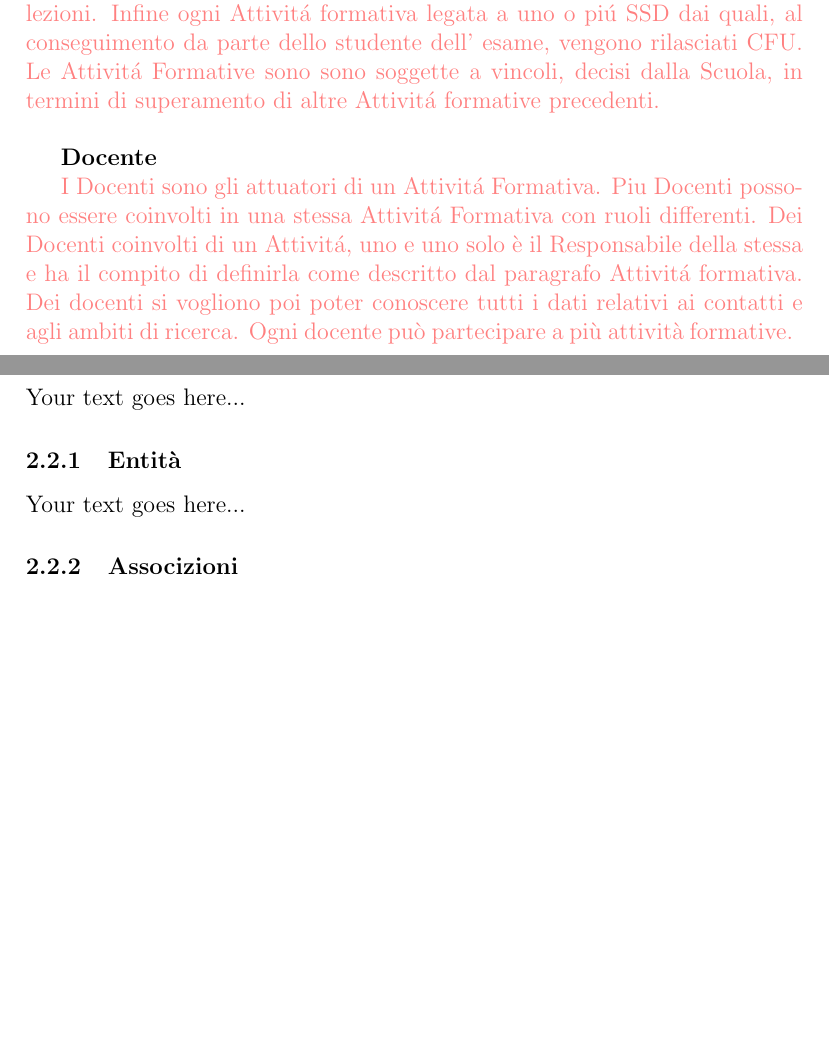
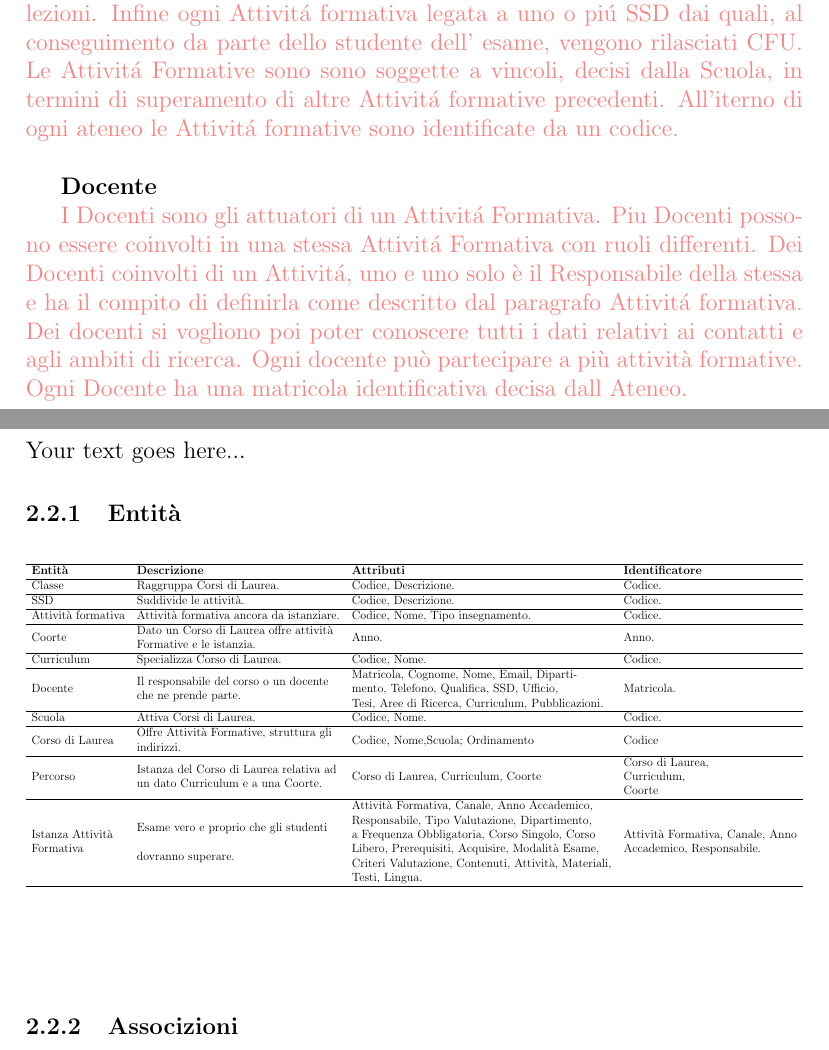
Before and after one commit to lucamoroz/Didactics_DB, a LaTeX document (Doc/report.tex): two parts of pages 4 and 6 of 10 before the commit and two parts of pages 4 and 6 of 11 after it, joined at a grey line, cut so that both start at the same text, the shorter picture padded with empty space. Compiled offline with pdfLaTeX; the source files are stored in an older character set and shown here as Unicode.

Commit message:
added Entità

```diff
--- a/Doc/report.tex
+++ b/Doc/report.tex
@@ -83,13 +84,13 @@ La modellazione viene fatta coerentemente al sito  \href{https://didattica.unipd
 
 \textbf{Attivit\'a Formativa}
 \par
-\textcolor{red!50} {Le Attivit\'a Formative sono il cuore di un Corso di Laure e rappresentano tutti gli step che uno studente deve superare per conseguire la Laurea. Le Attivit\'a formative possono essere di quattro tipi: Tirocinio, Lingua, Prova Finale e Insegnamenti. Ogni attivit\'a  formativa si inserisce in un Corso di Laurea in un anno (I, II, II IV o V a seconda del tipo di Laurea) e in un semestre ( I o II). Ogni Attivit\'a Formativa \'e riferita a un Docente responsabile che ha il compito di definirla in termini di: tipo di valutazione, prerequisiti, conoscenze e abilit\'a da acquisire, modalit\'a di esame, criterio di valutazione, contenuti, attivit\'a, materiali, testi consigliati e lingua di emissione. Ogni Attivit\'a formativa si riferisce poi a un Dipartimento some sede fisica delle lezioni. Infine ogni Attivit\'a formativa  legata a uno o pi\'u SSD dai quali, al conseguimento da parte dello studente dell' esame, vengono rilasciati CFU. Le Attivit\'a Formative sono sono soggette a vincoli, decisi dalla Scuola, in termini di superamento di altre Attivit\'a formative precedenti.
+\textcolor{red!50} {Le Attivit\'a Formative sono il cuore di un Corso di Laure e rappresentano tutti gli step che uno studente deve superare per conseguire la Laurea. Le Attivit\'a formative possono essere di quattro tipi: Tirocinio, Lingua, Prova Finale e Insegnamenti. Ogni attivit\'a  formativa si inserisce in un Corso di Laurea in un anno (I, II, II IV o V a seconda del tipo di Laurea) e in un semestre ( I o II). Ogni Attivit\'a Formativa \'e riferita a un Docente responsabile che ha il compito di definirla in termini di: tipo di valutazione, prerequisiti, conoscenze e abilit\'a da acquisire, modalit\'a di esame, criterio di valutazione, contenuti, attivit\'a, materiali, testi consigliati e lingua di emissione. Ogni Attivit\'a formativa si riferisce poi a un Dipartimento some sede fisica delle lezioni. Infine ogni Attivit\'a formativa  legata a uno o pi\'u SSD dai quali, al conseguimento da parte dello studente dell' esame, vengono rilasciati CFU. Le Attivit\'a Formative sono sono soggette a vincoli, decisi dalla Scuola, in termini di superamento di altre Attivit\'a formative precedenti. All'iterno di ogni ateneo le Attivit\'a formative sono identificate da un codice.
 }
 \\
 
 \textbf{Docente}
 \par
-\textcolor{red!50} { I Docenti sono gli attuatori di un Attivit\'a Formativa. Piu Docenti possono essere coinvolti in una stessa Attivit\'a Formativa con ruoli differenti. Dei Docenti coinvolti di un Attivit\'a, uno e uno solo è il Responsabile della stessa e ha il compito di definirla come descritto dal paragrafo Attivit\'a formativa. Dei docenti si vogliono poi poter conoscere tutti i dati relativi ai contatti e agli ambiti di ricerca. Ogni docente può partecipare a più attività formative.
+\textcolor{red!50} { I Docenti sono gli attuatori di un Attivit\'a Formativa. Piu Docenti possono essere coinvolti in una stessa Attivit\'a Formativa con ruoli differenti. Dei Docenti coinvolti di un Attivit\'a, uno e uno solo è il Responsabile della stessa e ha il compito di definirla come descritto dal paragrafo Attivit\'a formativa. Dei docenti si vogliono poi poter conoscere tutti i dati relativi ai contatti e agli ambiti di ricerca. Ogni docente può partecipare a più attività formative. Ogni Docente ha una matricola identificativa decisa dall Ateneo.
 }
 \\
 
@@ -162,7 +161,28 @@ Your text goes here...
 
 \subsubsection{Entit\`a}
 
-Your text goes here...
+\begin{table}[!h]
+\resizebox{\textwidth}{!}{%
+	\begin{tabular}{llll}
+		\hline
+		\textbf{Entità} & \textbf{Descrizione} & \textbf{Attributi} & \textbf{Identificatore} \\ \hline
+		Classe & Raggruppa Corsi di Laurea. & Codice, Descrizione. & Codice. \\ \hline
+		SSD & Suddivide le attività. & Codice, Descrizione. & Codice. \\ \hline
+		Attività formativa & Attività formativa ancora da istanziare. & Codice, Nome, Tipo insegnamento. & Codice. \\ \hline
+		Coorte & \begin{tabular}[c]{@{}l@{}}Dato un Corso di Laurea offre attività \\ Formative e le istanzia.\end{tabular} & Anno. & Anno. \\ \hline
+		Curriculum & Specializza Corso di Laurea. & Codice, Nome. & Codice. \\ \hline
+		Docente & \begin{tabular}[c]{@{}l@{}}Il responsabile del corso o un docente \\ che ne prende parte.\end{tabular} & \begin{tabular}[c]{@{}l@{}}Matricola, Cognome, Nome, Email, Diparti-\\ mento, Telefono, Qualifica, SSD, Ufficio, \\ Tesi, Aree di Ricerca, Curriculum, Pubblicazioni.\end{tabular} & Matricola. \\ \hline
+		Scuola & Attiva Corsi di Laurea. & Codice, Nome. & Codice. \\ \hline
+		Corso di Laurea & \begin{tabular}[c]{@{}l@{}}Offre Attività Formative, struttura gli \\ indirizzi.\end{tabular} & Codice, Nome,Scuola; Ordinamento & Codice \\ \hline
+		Percorso & \begin{tabular}[c]{@{}l@{}}Istanza del Corso di Laurea relativa ad \\ un dato Curriculum e a una Coorte.\end{tabular} & Corso di Laurea, Curriculum, Coorte & \begin{tabular}[c]{@{}l@{}}Corso di Laurea, \\ Curriculum, \\ Coorte\end{tabular} \\ \hline
+		\begin{tabular}[c]{@{}l@{}}Istanza Attività\\ Formativa\end{tabular} & \begin{tabular}[c]{@{}l@{}}Esame vero e proprio che gli studenti \\ \\ dovranno superare.\end{tabular} & \begin{tabular}[c]{@{}l@{}}Attività Formativa, Canale, Anno Accademico,\\  Responsabile, Tipo Valutazione, Dipartimento, \\ a Frequenza Obbligatoria, Corso Singolo, Corso \\ Libero, Prerequisiti, Acquisire, Modalità Esame, \\ Criteri Valutazione, Contenuti, Attività, Materiali, \\ Testi, Lingua.\end{tabular} & \begin{tabular}[c]{@{}l@{}}Attività Formativa, Canale, Anno \\ Accademico, Responsabile.\end{tabular} \\ \hline
+		&  &  &  \\
+		&  &  &  \\
+		&  &  &  \\
+		&  &  &
+	\end{tabular}%
+}
+\end{table}
 
 \subsubsection{Associzioni}
 
```
Also changed, not shown: Doc/report.pdf, Doc/report.tex (19 more changed lines), 1 other file.
